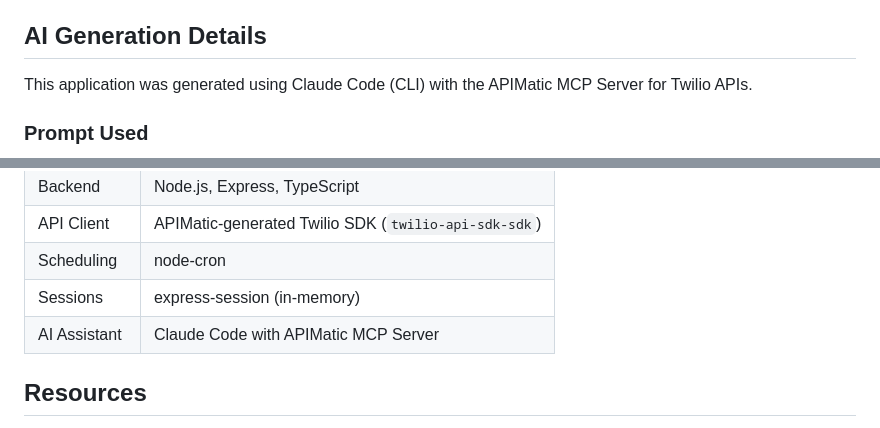
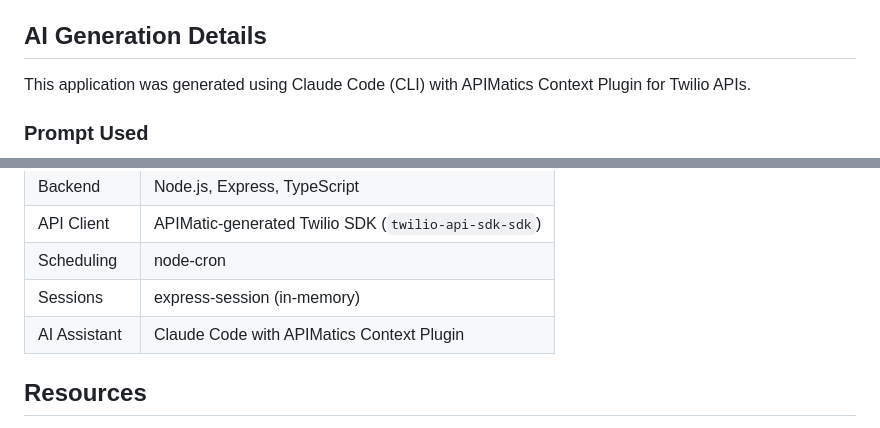
Before and after one commit to apimatic/TwilioSampleApp, a Markdown page: README.md, 2 parts joined by grey strips. GitHub-like rendering.

Commit message:
Update AI Assistant details in README

```diff
--- a/README.md
+++ b/README.md
@@ -60,7 +60,7 @@ A node-cron scheduler runs every minute in the background, checking for messages
 
 ## AI Generation Details
 
-This application was generated using Claude Code (CLI) with the APIMatic MCP Server for Twilio APIs.
+This application was generated using Claude Code (CLI) with APIMatics Context Plugin for Twilio APIs.
 
 ### Prompt Used
 
@@ -85,7 +85,7 @@ This application was generated using Claude Code (CLI) with the APIMatic MCP Ser
 | API Client | APIMatic-generated Twilio SDK (`twilio-api-sdk-sdk`) |
 | Scheduling | node-cron |
 | Sessions | express-session (in-memory) |
-| AI Assistant | Claude Code with APIMatic MCP Server |
+| AI Assistant | Claude Code with APIMatics Context Plugin |
 
 ## Resources
 
```
